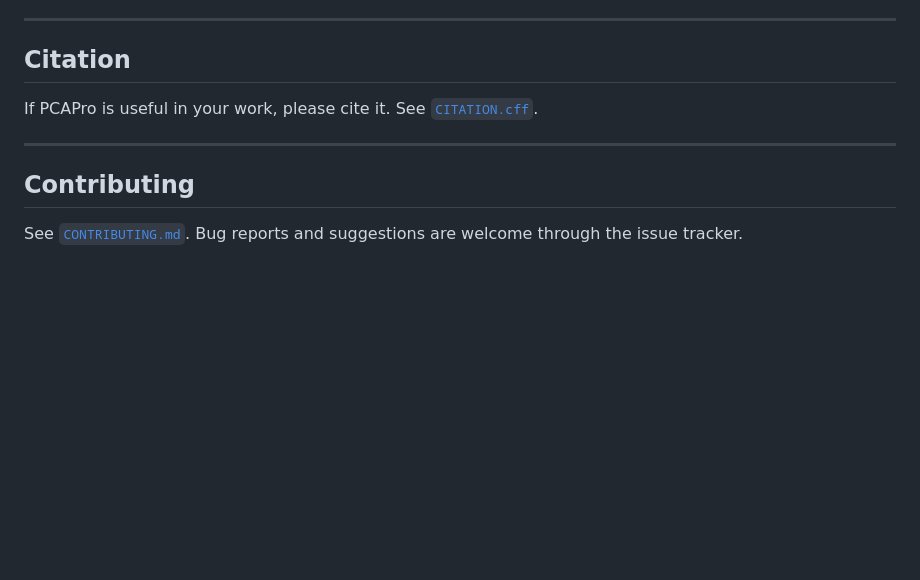
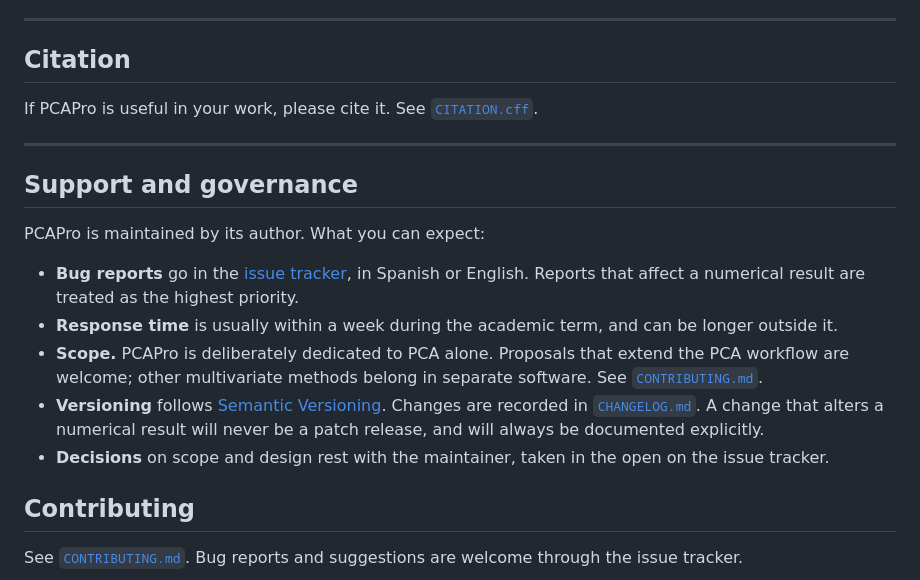
Before and after one commit to luisangelbg/PCAPro, a Markdown page: README.md, the part around the change. GitHub-like rendering; blank space fills up the shorter version.

```diff
--- a/README.md
+++ b/README.md
@@ -140,6 +140,22 @@ If PCAPro is useful in your work, please cite it. See [`CITATION.cff`](CITATION.
 
 ---
 
+## Support and governance
+
+PCAPro is maintained by its author. What you can expect:
+
+- **Bug reports** go in the [issue tracker](https://github.com/luisangelbg/PCAPro/issues), in
+  Spanish or English. Reports that affect a numerical result are treated as the highest priority.
+- **Response time** is usually within a week during the academic term, and can be longer outside it.
+- **Scope.** PCAPro is deliberately dedicated to PCA alone. Proposals that extend the PCA workflow
+  are welcome; other multivariate methods belong in separate software. See
+  [`CONTRIBUTING.md`](CONTRIBUTING.md).
+- **Versioning** follows [Semantic Versioning](https://semver.org/). Changes are recorded in
+  [`CHANGELOG.md`](CHANGELOG.md). A change that alters a numerical result will never be a patch
+  release, and will always be documented explicitly.
+- **Decisions** on scope and design rest with the maintainer, taken in the open on the issue
+  tracker.
+
 ## Contributing
 
 See [`CONTRIBUTING.md`](CONTRIBUTING.md). Bug reports and suggestions are welcome through the
```
Also changed, not shown: CHANGELOG.md (added, +47 -0 lines), paper/paper.md (+12 -0 lines).
